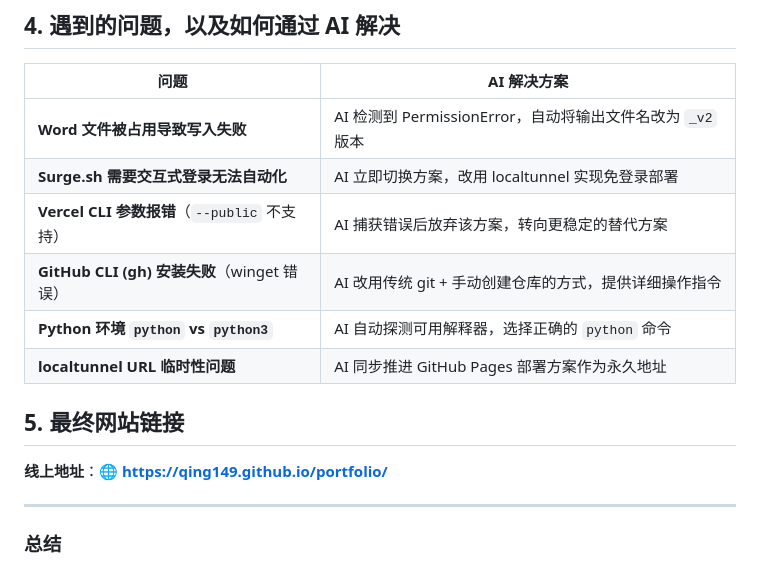
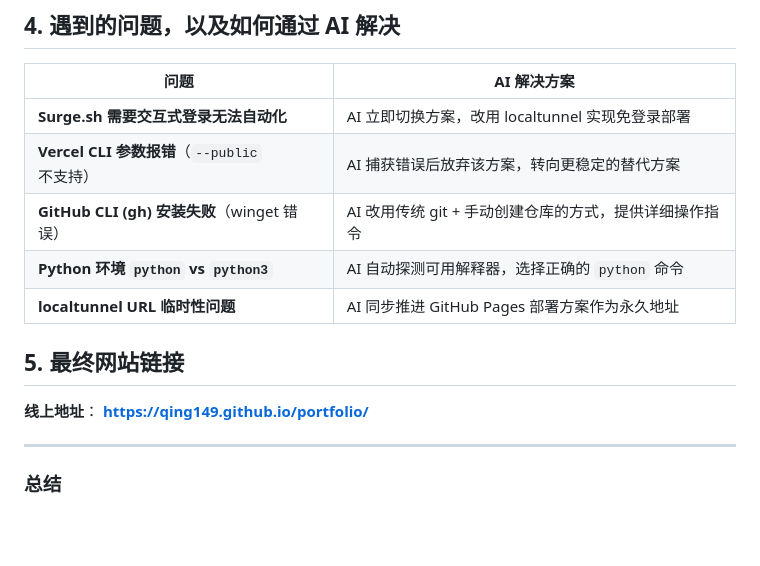
Before and after one commit to qing149/portfolio, a Markdown page: AI使用说明.md, the part around the change. Rendered like a GitHub page; blank space fills up the shorter version.

Commit message:
手动更新AI使用说明内容

```diff
--- a/AI使用说明.md
+++ b/AI使用说明.md
@@ -30,7 +30,6 @@
 
 | 问题 | AI 解决方案 |
 |------|------------|
-| **Word 文件被占用导致写入失败** | AI 检测到 PermissionError，自动将输出文件名改为 `_v2` 版本 |
 | **Surge.sh 需要交互式登录无法自动化** | AI 立即切换方案，改用 localtunnel 实现免登录部署 |
 | **Vercel CLI 参数报错**（`--public` 不支持） | AI 捕获错误后放弃该方案，转向更稳定的替代方案 |
 | **GitHub CLI (gh) 安装失败**（winget 错误） | AI 改用传统 git + 手动创建仓库的方式，提供详细操作指令 |
@@ -39,7 +38,7 @@
 
 ## 5. 最终网站链接
 
-**线上地址**：🌐 **https://qing149.github.io/portfolio/**
+**线上地址**： **https://qing149.github.io/portfolio/**
 
 ---
 
```
